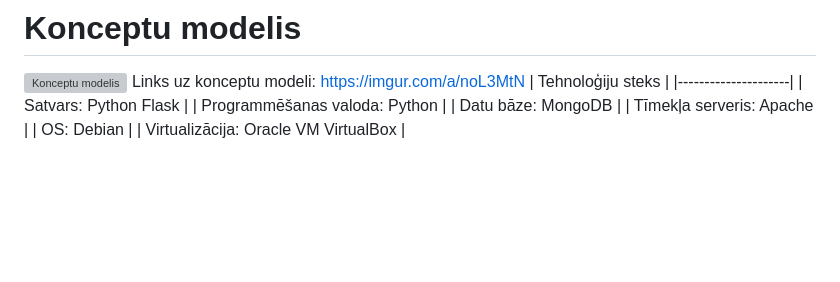
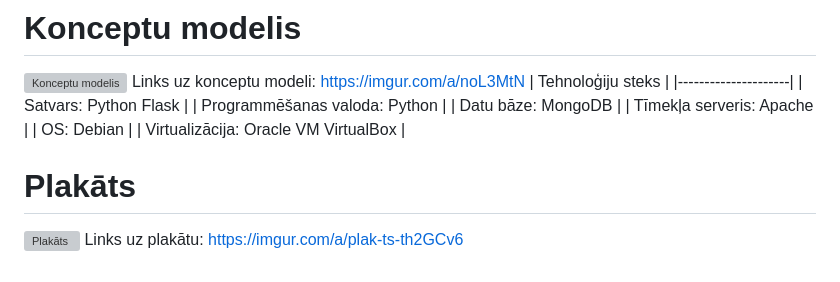
Before and after one commit to valters221rdb215/edienkarte, a Markdown page: SabalansetaEdienkarte.md, the part around the change. GitHub-like rendering; blank space fills up the shorter version; grey boxes are pictures that could not be loaded.

```diff
--- a/SabalansetaEdienkarte.md
+++ b/SabalansetaEdienkarte.md
@@ -19,3 +19,7 @@ Links uz konceptu modeli: https://imgur.com/a/noL3MtN
 | Tīmekļa serveris: Apache |
 | OS: Debian |
 | Virtualizācija: Oracle VM VirtualBox |
+
+# Plakāts
+![Plakāts](https://i.imgur.com/72Fico1.jpeg)
+Links uz plakātu: https://imgur.com/a/plak-ts-th2GCv6
```
